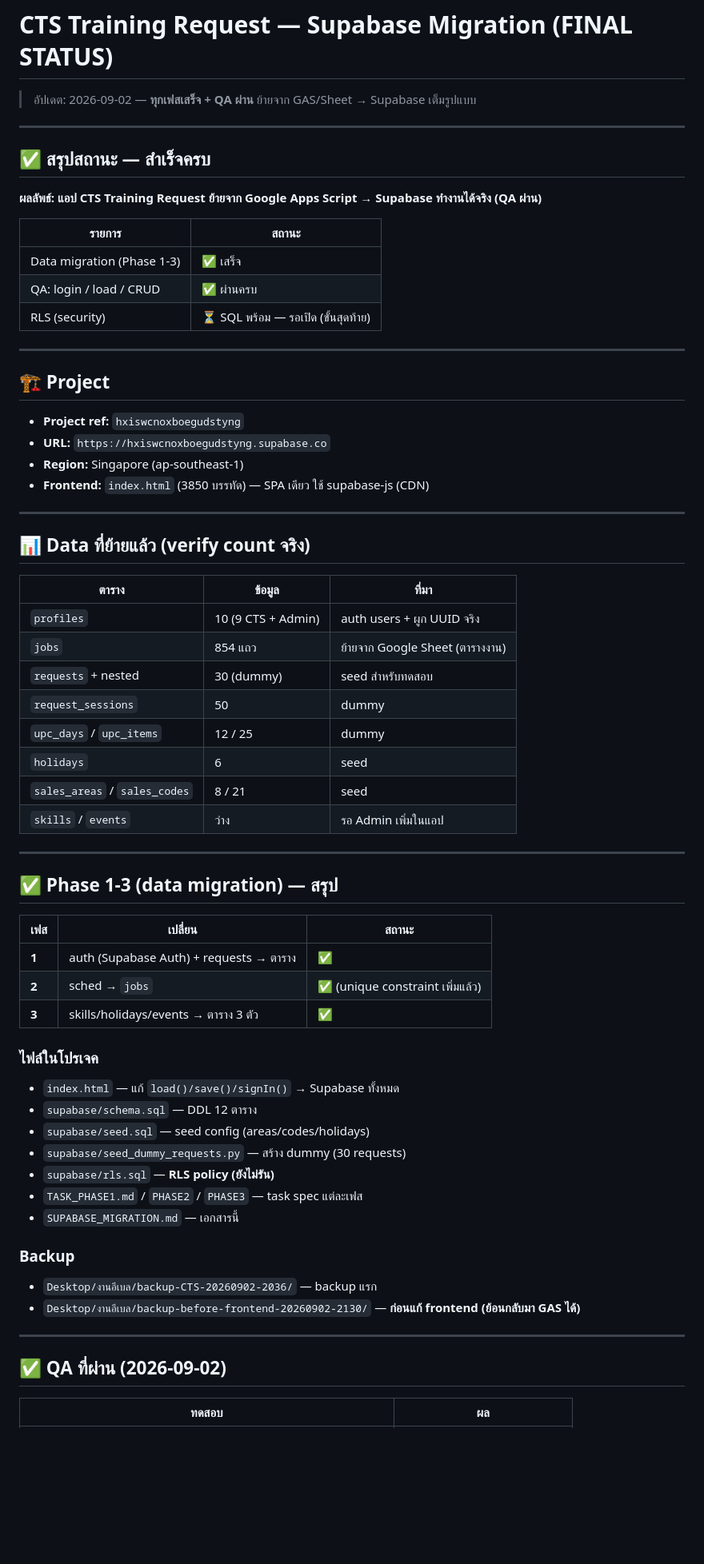
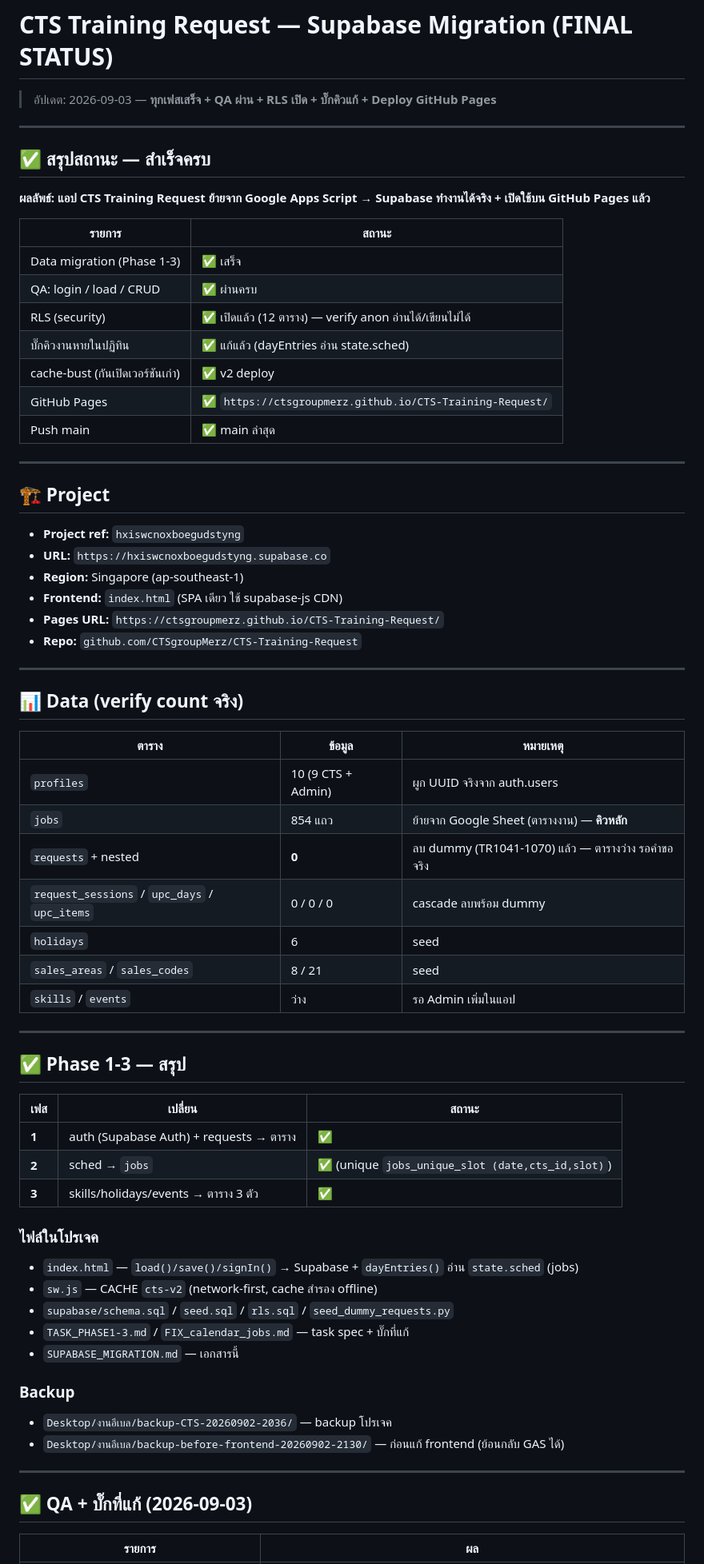
Before and after one commit to CTSgroupMerz/CTS-Training-Request, a Markdown page: SUPABASE_MIGRATION.md, the part around one of its changes. Shown at 80% size. Drawn GitHub-style; blank space fills up the shorter version.

Commit message:
Update SUPABASE_MIGRATION.md to final status (RLS on, dummy removed, calendar bug fixed, Pages deployed)

```diff
--- a/SUPABASE_MIGRATION.md
+++ b/SUPABASE_MIGRATION.md
@@ -1,18 +1,22 @@
 # CTS Training Request — Supabase Migration (FINAL STATUS)
 
-> อัปเดต: 2026-09-02 — **ทุกเฟสเสร็จ + QA ผ่าน** ย้ายจาก GAS/Sheet → Supabase เต็มรูปแบบ
+> อัปเดต: 2026-09-03 — **ทุกเฟสเสร็จ + QA ผ่าน + RLS เปิด + บั๊กคิวแก้ + Deploy GitHub Pages**
 
 ---
 
 ## ✅ สรุปสถานะ — สำเร็จครบ
 
-**ผลลัพธ์: แอป CTS Training Request ย้ายจาก Google Apps Script → Supabase ทำงานได้จริง (QA ผ่าน)**
+**ผลลัพธ์: แอป CTS Training Request ย้ายจาก Google Apps Script → Supabase ทำงานได้จริง + เปิดใช้บน GitHub Pages แล้ว**
 
 | รายการ | สถานะ |
 |---|---|
 | Data migration (Phase 1-3) | ✅ เสร็จ |
 | QA: login / load / CRUD | ✅ ผ่านครบ |
-| RLS (security) | ⏳ SQL พร้อม — รอเปิด (ขั้นสุดท้าย) |
+| RLS (security) | ✅ เปิดแล้ว (12 ตาราง) — verify anon อ่านได้/เขียนไม่ได้ |
+| บั๊กคิวงานหายในปฏิทิน | ✅ แก้แล้ว (dayEntries อ่าน state.sched) |
+| cache-bust (กันเปิดเวอร์ชันเก่า) | ✅ v2 deploy |
+| GitHub Pages | ✅ `https://ctsgroupmerz.github.io/CTS-Training-Request/` |
+| Push main | ✅ main ล่าสุด |
 
 ---
 
@@ -21,49 +25,48 @@
 - **Project ref:** `hxiswcnoxboegudstyng`
 - **URL:** `https://hxiswcnoxboegudstyng.supabase.co`
 - **Region:** Singapore (ap-southeast-1)
-- **Frontend:** `index.html` (3850 บรรทัด) — SPA เดียว ใช้ supabase-js (CDN)
+- **Frontend:** `index.html` (SPA เดียว ใช้ supabase-js CDN)
+- **Pages URL:** `https://ctsgroupmerz.github.io/CTS-Training-Request/`
+- **Repo:** `github.com/CTSgroupMerz/CTS-Training-Request`
 
 ---
 
-## 📊 Data ที่ย้ายแล้ว (verify count จริง)
+## 📊 Data (verify count จริง)
 
-| ตาราง | ข้อมูล | ที่มา |
+| ตาราง | ข้อมูล | หมายเหตุ |
 |---|---|---|
-| `profiles` | 10 (9 CTS + Admin) | auth users + ผูก UUID จริง |
-| `jobs` | 854 แถว | ย้ายจาก Google Sheet (ตารางงาน) |
-| `requests` + nested | 30 (dummy) | seed สำหรับทดสอบ |
-| `request_sessions` | 50 | dummy |
-| `upc_days` / `upc_items` | 12 / 25 | dummy |
+| `profiles` | 10 (9 CTS + Admin) | ผูก UUID จริงจาก auth.users |
+| `jobs` | 854 แถว | ย้ายจาก Google Sheet (ตารางงาน) — **คิวหลัก** |
+| `requests` + nested | **0** | ลบ dummy (TR1041-1070) แล้ว — ตารางว่าง รอคำขอจริง |
+| `request_sessions` / `upc_days` / `upc_items` | 0 / 0 / 0 | cascade ลบพร้อม dummy |
 | `holidays` | 6 | seed |
 | `sales_areas` / `sales_codes` | 8 / 21 | seed |
 | `skills` / `events` | ว่าง | รอ Admin เพิ่มในแอป |
 
 ---
 
-## ✅ Phase 1-3 (data migration) — สรุป
+## ✅ Phase 1-3 — สรุป
 
 | เฟส | เปลี่ยน | สถานะ |
 |---|---|---|
 | **1** | auth (Supabase Auth) + requests → ตาราง | ✅ |
-| **2** | sched → `jobs` | ✅ (unique constraint เพิ่มแล้ว) |
+| **2** | sched → `jobs` | ✅ (unique `jobs_unique_slot (date,cts_id,slot)`) |
 | **3** | skills/holidays/events → ตาราง 3 ตัว | ✅ |
 
 ### ไฟล์ในโปรเจค
-- `index.html` — แก้ `load()/save()/signIn()` → Supabase ทั้งหมด
-- `supabase/schema.sql` — DDL 12 ตาราง
-- `supabase/seed.sql` — seed config (areas/codes/holidays)
-- `supabase/seed_dummy_requests.py` — สร้าง dummy (30 requests)
-- `supabase/rls.sql` — **RLS policy (ยังไม่รัน)**
-- `TASK_PHASE1.md` / `PHASE2` / `PHASE3` — task spec แต่ละเฟส
+- `index.html` — `load()/save()/signIn()` → Supabase + `dayEntries()` อ่าน `state.sched` (jobs)
+- `sw.js` — CACHE `cts-v2` (network-first, cache สำรอง offline)
+- `supabase/schema.sql` / `seed.sql` / `rls.sql` / `seed_dummy_requests.py`
+- `TASK_PHASE1-3.md` / `FIX_calendar_jobs.md` — task spec + บั๊กที่แก้
 - `SUPABASE_MIGRATION.md` — เอกสารนี้
 
 ### Backup
-- `Desktop/งานอีเบล/backup-CTS-20260902-2036/` — backup แรก
-- `Desktop/งานอีเบล/backup-before-frontend-20260902-2130/` — **ก่อนแก้ frontend (ย้อนกลับมา GAS ได้)**
+- `Desktop/งานอีเบล/backup-CTS-20260902-2036/` — backup โปรเจค
+- `Desktop/งานอีเบล/backup-before-frontend-20260902-2130/` — ก่อนแก้ frontend (ย้อนกลับ GAS ได้)
 
 ---
 
-## ✅ QA ที่ผ่าน (2026-09-02)
+## ✅ QA + บั๊กที่แก้ (2026-09-03)
 
-| ทดสอบ | ผล |
+| รายการ | ผล |
 |---|---|
```
Also changed, not shown: other parts of SUPABASE_MIGRATION.md (+23 -23 lines).
